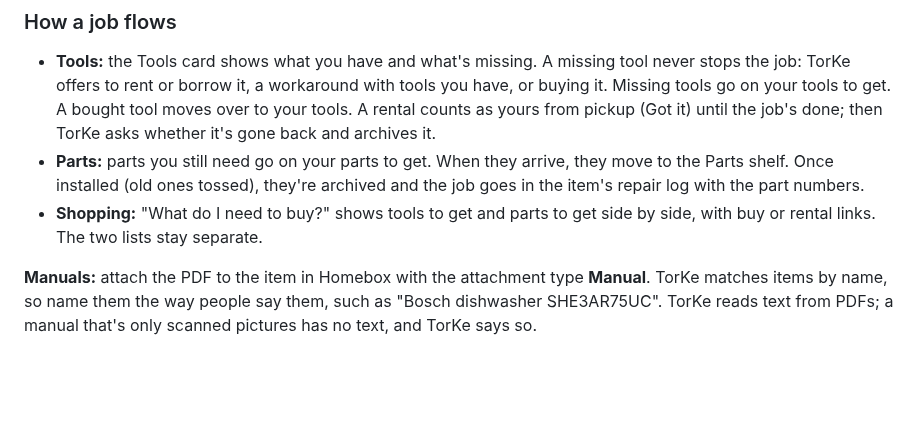
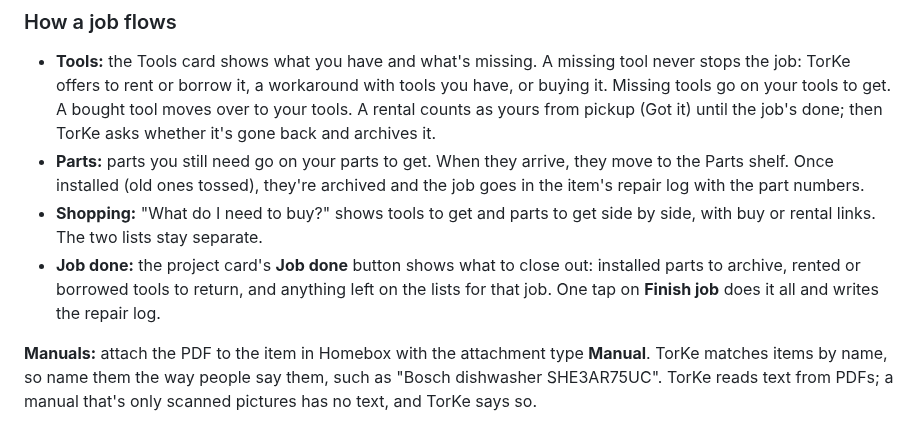
Before and after one commit to fmielish/TorKe, a Markdown page: docs/SETUP.md, the part around the change. Rendered like a GitHub page; blank space fills up the shorter version.

```diff
--- a/docs/SETUP.md
+++ b/docs/SETUP.md
@@ -59,6 +59,7 @@ Each tool or part to get has "For" in its description, such as "For 2012 Honda C
 - **Tools:** the Tools card shows what you have and what's missing. A missing tool never stops the job: TorKe offers to rent or borrow it, a workaround with tools you have, or buying it. Missing tools go on your tools to get. A bought tool moves over to your tools. A rental counts as yours from pickup (Got it) until the job's done; then TorKe asks whether it's gone back and archives it.
 - **Parts:** parts you still need go on your parts to get. When they arrive, they move to the Parts shelf. Once installed (old ones tossed), they're archived and the job goes in the item's repair log with the part numbers.
 - **Shopping:** "What do I need to buy?" shows tools to get and parts to get side by side, with buy or rental links. The two lists stay separate.
+- **Job done:** the project card's **Job done** button shows what to close out: installed parts to archive, rented or borrowed tools to return, and anything left on the lists for that job. One tap on **Finish job** does it all and writes the repair log.
 
 **Manuals:** attach the PDF to the item in Homebox with the attachment type **Manual**. TorKe matches items by name, so name them the way people say them, such as "Bosch dishwasher SHE3AR75UC". TorKe reads text from PDFs; a manual that's only scanned pictures has no text, and TorKe says so.
 
```
Also changed, not shown: README.md (+8 -0 lines), model/torke-system-prompt.md (+3 -3 lines), docs/card-job-done-phone.png (added), docs/card-job-done.png (added), docs/card-photo-phone.png, 7 other files.
